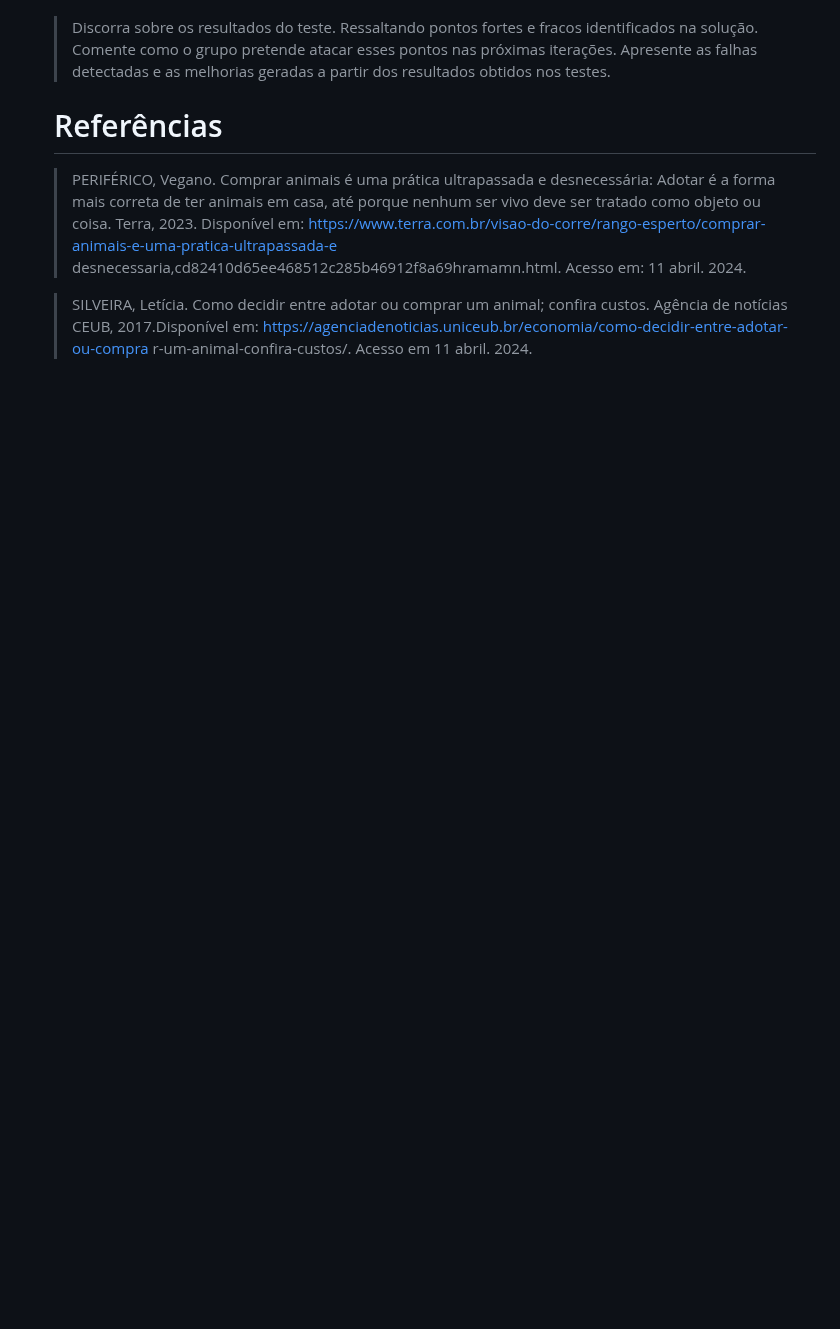
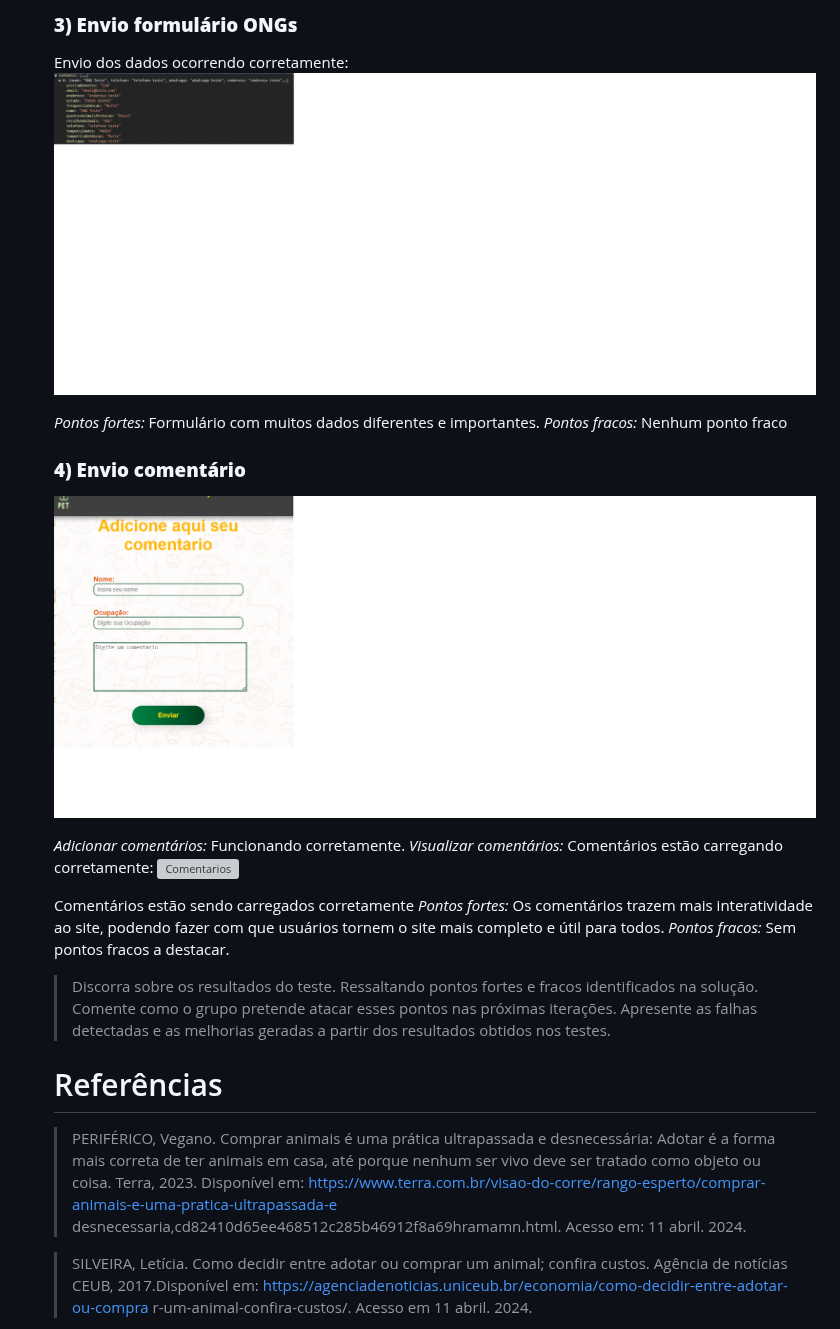
Before and after one commit to ICEI-PUC-Minas-PCO-SI/pco-si-2024-1-tiaw-buscapet, a Markdown page: docs/02 - relatório técnico/Relatorio Tecnico - TEMPLATE.md, the part around one of its changes. Drawn GitHub-style; blank space fills up the shorter version; grey boxes are pictures that could not be loaded.

```diff
--- a/docs/02 - relatório técnico/Relatorio Tecnico - TEMPLATE.md
+++ b/docs/02 - relatório técnico/Relatorio Tecnico - TEMPLATE.md
@@ -443,3 +492,23 @@ Em conjunto com o grupo, optamos por usar o Github como ferramenta de gerência
+### **3) Envio formulário ONGs**
+Envio dos dados ocorrendo corretamente:
+![Envio_Formulario](images/envio_formulario.png)
+
+*Pontos fortes:* Formulário com muitos dados diferentes e importantes.
+*Pontos fracos:* Nenhum ponto fraco
+
+
+### **4) Envio comentário**
+![Tela_Comentarios](images/tela_comentarios.png)
+
+*Adicionar comentários:* Funcionando corretamente.
+*Visualizar comentários:* Comentários estão carregando corretamente:
+![Comentarios](images/comentarios.png)
+
+Comentários estão sendo carregados corretamente
+*Pontos fortes:* Os comentários trazem mais interatividade ao site, podendo fazer com que usuários tornem o site mais completo e útil para todos.
+*Pontos fracos:* Sem pontos fracos a destacar.
+
+
 
 > Discorra sobre os resultados do teste. Ressaltando pontos fortes e
 > fracos identificados na solução. Comente como o grupo pretende atacar
```
Also changed, not shown: other parts of docs/02 - relatório técnico/Relatorio Tecnico - TEMPLATE.md (+52 -3 lines).
